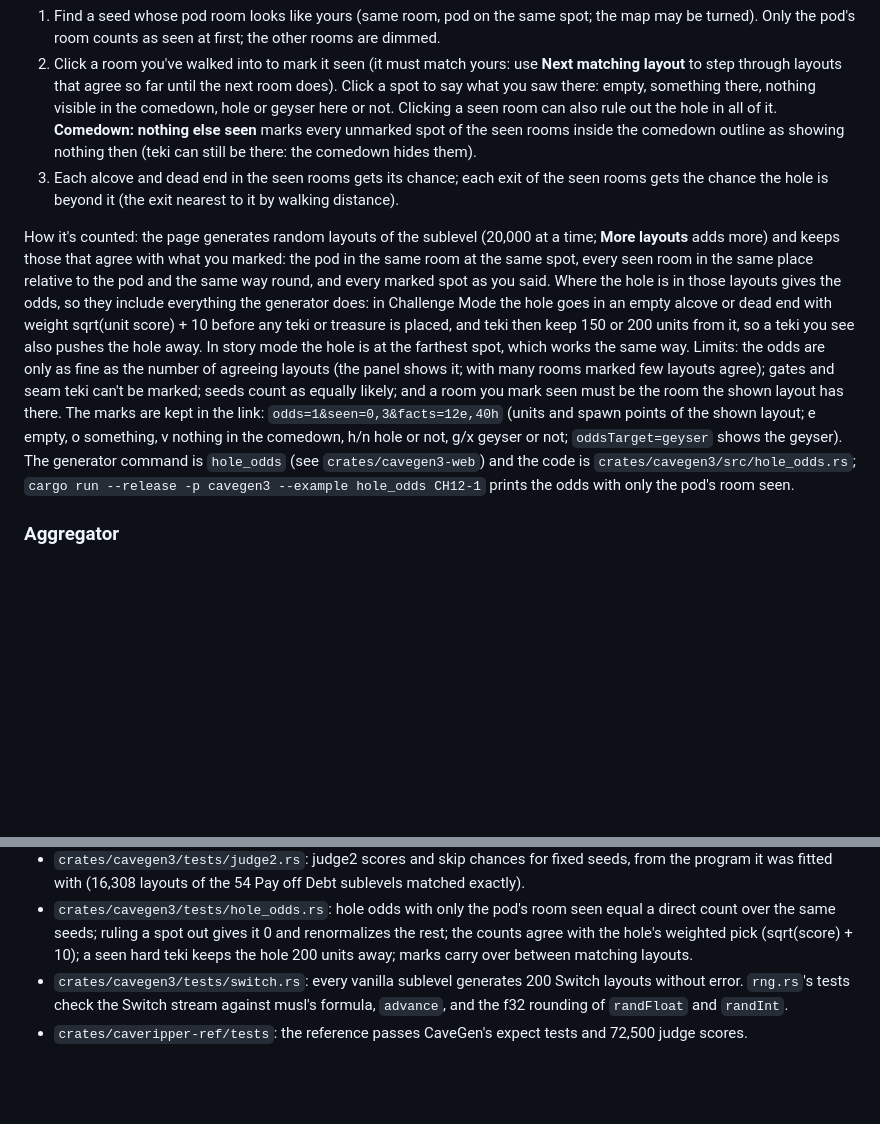
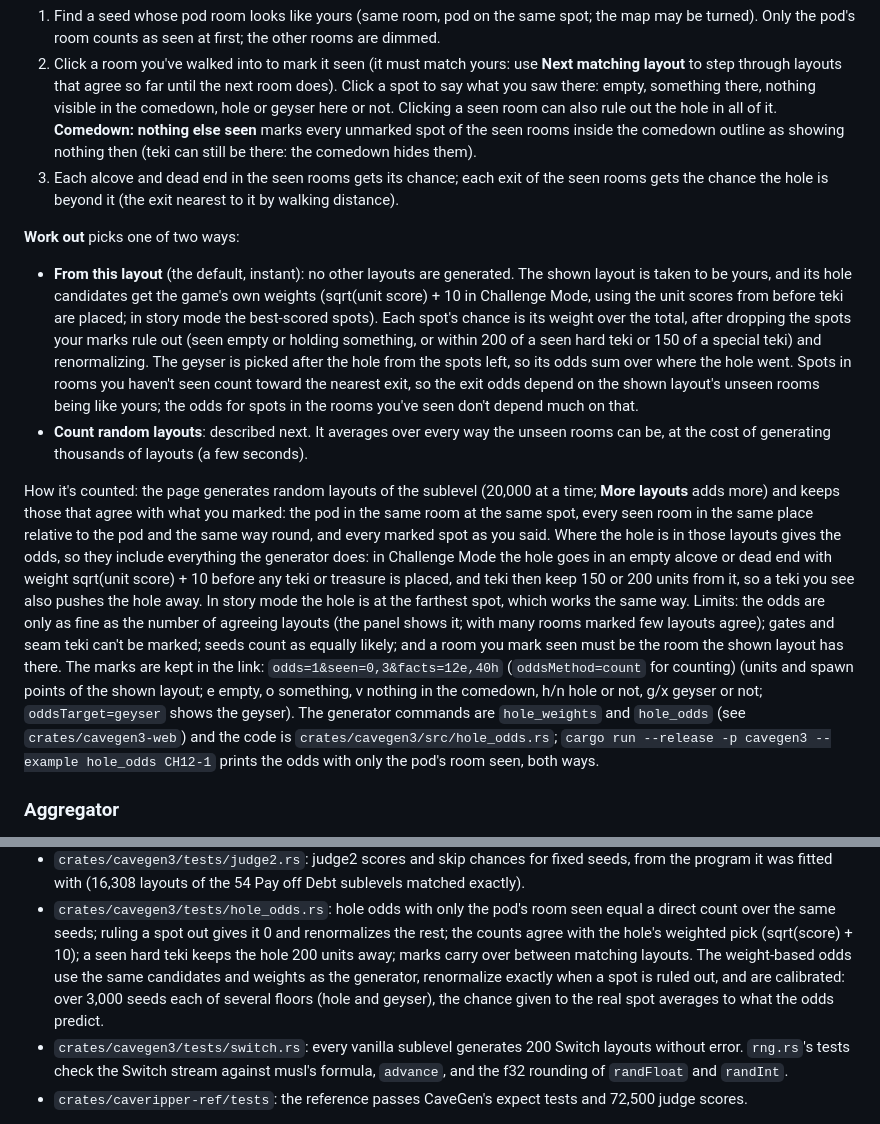
Before and after one commit to JHawk4/CaveGen3, a Markdown page: README.md, 2 parts joined by grey strips. Drawn GitHub-style; blank space fills up the shorter version.

```diff
--- a/README.md
+++ b/README.md
@@ -177,6 +177,20 @@ shows how likely the hole (or the geyser) is to be at each spot, given what you'
 3. Each alcove and dead end in the seen rooms gets its chance; each exit of the seen rooms gets
    the chance the hole is beyond it (the exit nearest to it by walking distance).
 
+**Work out** picks one of two ways:
+
+- **From this layout** (the default, instant): no other layouts are generated. The shown layout
+  is taken to be yours, and its hole candidates get the game's own weights (sqrt(unit score) + 10
+  in Challenge Mode, using the unit scores from before teki are placed; in story mode the
+  best-scored spots). Each spot's chance is its weight over the total, after dropping the spots
+  your marks rule out (seen empty or holding something, or within 200 of a seen hard teki or 150
+  of a special teki) and renormalizing. The geyser is picked after the hole from the spots left,
+  so its odds sum over where the hole went. Spots in rooms you haven't seen count toward the
+  nearest exit, so the exit odds depend on the shown layout's unseen rooms being like yours; the
+  odds for spots in the rooms you've seen don't depend much on that.
+- **Count random layouts**: described next. It averages over every way the unseen rooms can be,
+  at the cost of generating thousands of layouts (a few seconds).
+
 How it's counted: the page generates random layouts of the sublevel (20,000 at a time; **More
 layouts** adds more) and keeps those that agree with what you marked: the pod in the same room
 at the same spot, every seen room in the same place relative to the pod and the same way round,
@@ -187,12 +201,12 @@ keep 150 or 200 units from it, so a teki you see also pushes the hole away. In s
 hole is at the farthest spot, which works the same way. Limits: the odds are only as fine as the
 number of agreeing layouts (the panel shows it; with many rooms marked few layouts agree); gates
 and seam teki can't be marked; seeds count as equally likely; and a room you mark seen must be
-the room the shown layout has there. The marks are kept in the link: `odds=1&seen=0,3&facts=12e,40h`
+the room the shown layout has there. The marks are kept in the link: `odds=1&seen=0,3&facts=12e,40h` (`oddsMethod=count` for counting)
 (units and spawn points of the shown layout; e empty, o something, v nothing in the comedown,
 h/n hole or not, g/x geyser or not; `oddsTarget=geyser` shows the geyser). The generator
-command is `hole_odds` (see `crates/cavegen3-web`) and the code is
+commands are `hole_weights` and `hole_odds` (see `crates/cavegen3-web`) and the code is
 `crates/cavegen3/src/hole_odds.rs`; `cargo run --release -p cavegen3 --example hole_odds CH12-1`
-prints the odds with only the pod's room seen.
+prints the odds with only the pod's room seen, both ways.
 
 ### Aggregator
 
@@ -379,7 +393,10 @@ What the tests check:
 - `crates/cavegen3/tests/hole_odds.rs`: hole odds with only the pod's room seen equal a direct
   count over the same seeds; ruling a spot out gives it 0 and renormalizes the rest; the counts
   agree with the hole's weighted pick (sqrt(score) + 10); a seen hard teki keeps the hole 200
-  units away; marks carry over between matching layouts.
+  units away; marks carry over between matching layouts. The weight-based odds use the same
+  candidates and weights as the generator, renormalize exactly when a spot is ruled out, and are
+  calibrated: over 3,000 seeds each of several floors (hole and geyser), the chance given to the
+  real spot averages to what the odds predict.
 - `crates/cavegen3/tests/switch.rs`: every vanilla sublevel generates 200 Switch layouts without
   error. `rng.rs`'s tests check the Switch stream against musl's formula, `advance`, and the f32
   rounding of `randFloat` and `randInt`.
```
Also changed, not shown: docs/img/hole-odds-ch12-weights.jpg (added), 5 other files.
